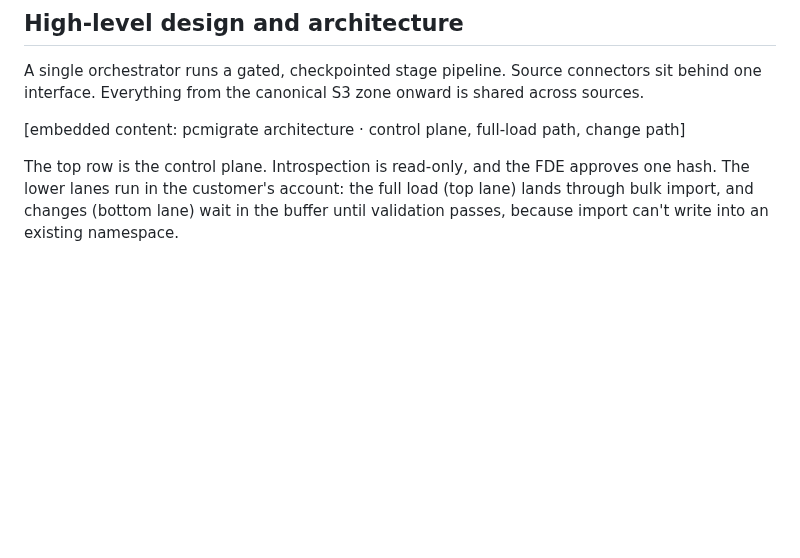
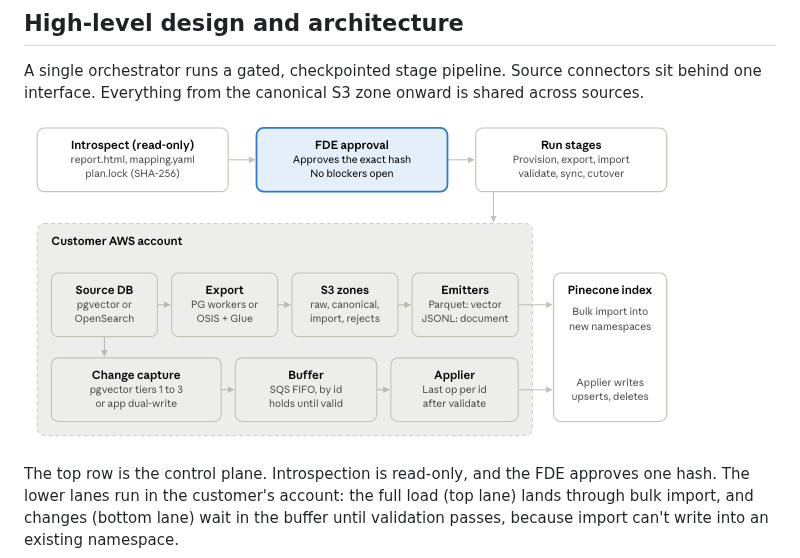
Before and after one commit to pinecone-field/pcmigrate, a Markdown page: docs/design.md, the part around the change. GitHub-like rendering; pictures changed too: docs/images/pcmigrate_high_level_design.png (added); blank space fills up the shorter version.

```diff
--- a/docs/design.md
+++ b/docs/design.md
@@ -41,7 +41,7 @@ pgvector first, then OpenSearch. The [pgvector-migration repo](https://github.co
 
 A single orchestrator runs a gated, checkpointed stage pipeline. Source connectors sit behind one interface. Everything from the canonical S3 zone onward is shared across sources.
 
-&#91;embedded content: pcmigrate architecture · control plane, full-load path, change path\]
+![pcmigrate architecture: control plane, full-load path, change path](images/pcmigrate_high_level_design.png)
 
 The top row is the control plane. Introspection is read-only, and the FDE approves one hash. The lower lanes run in the customer's account: the full load (top lane) lands through bulk import, and changes (bottom lane) wait in the buffer until validation passes, because import can't write into an existing namespace.
 
```
Also changed, not shown: README.md (+3 -1 lines).
